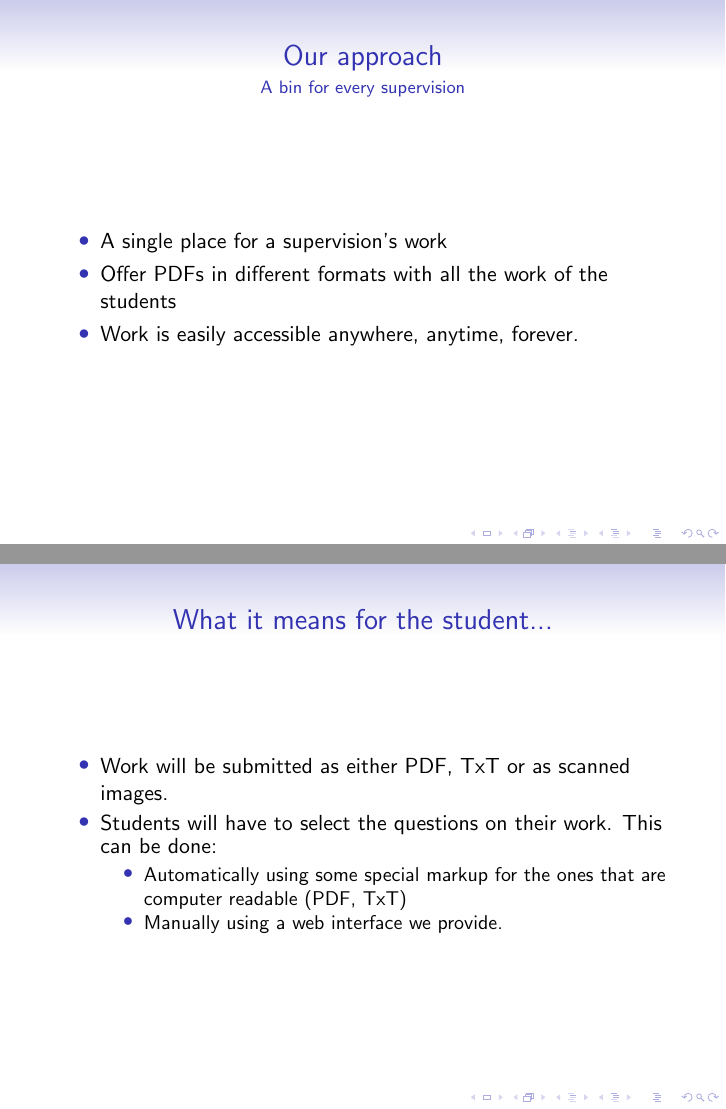
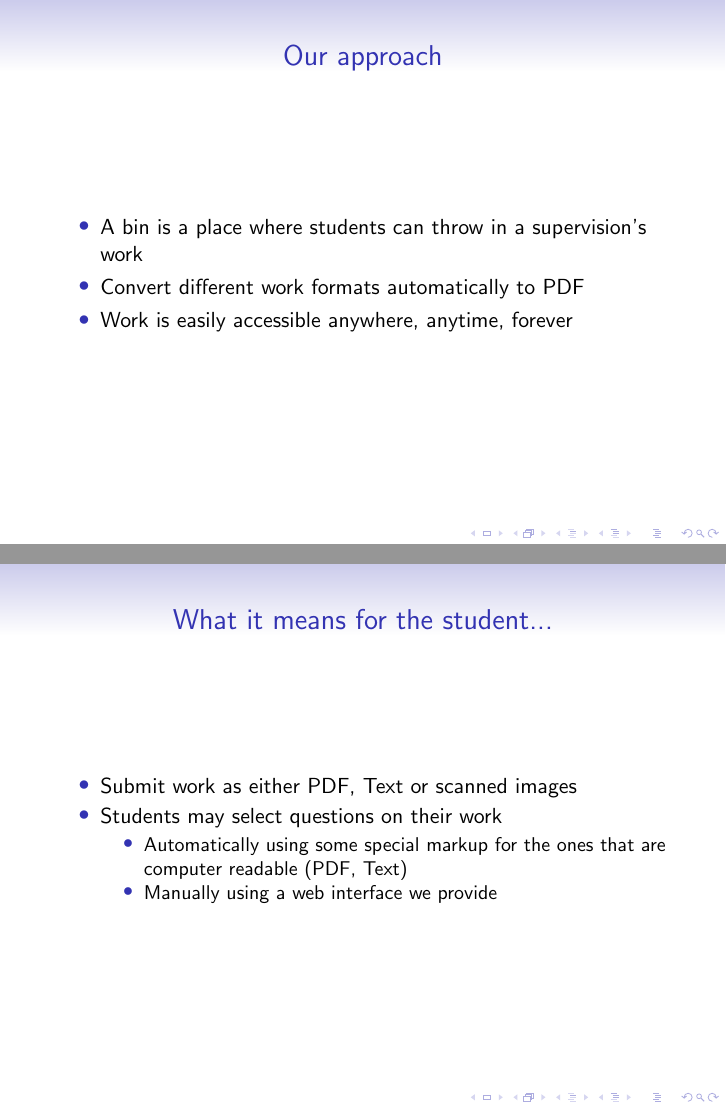
Before and after one commit to hadesgames/urop-handins-presentation, LaTeX slides (urop-presentation.tex): pages 4 and 5 of 8 before the commit and pages 3 and 4 of 7 after it, joined at a grey line. Compiled offline with pdfLaTeX.

Commit message:
Next version

```diff
--- a/urop-presentation.tex
+++ b/urop-presentation.tex
@@ -35,21 +30,22 @@
 
   	\begin{frame}
     	\frametitle{Our approach}
-    	\framesubtitle{A bin for every supervision}
     	\begin{itemize}
-    		\item A single place for a supervision's work
-    	    \item Offer PDFs in different formats with all the work of the students
-    		\item Work is easily accessible anywhere, anytime, forever.
+        \item A bin is a place where students can throw in a supervision's work
+    		\item Convert different work formats automatically to PDF
+    		\item Work is easily accessible anywhere, anytime, forever
     	\end{itemize}
     \end{frame}
     \begin{frame}
     	\frametitle{What it means for the student...}
     	\begin{itemize}
-    		\item Work will be submitted as either PDF, TxT or as scanned images.
-    		\item Students will have to select the questions on their work. This can be done:
+
+    		\item Submit work as either PDF, Text or scanned images
+    		\item Students may select questions on their work
     		\begin{itemize}
-    			\item Automatically using some special markup for the ones that are computer readable (PDF, TxT)
-    			\item Manually using a web interface we provide.    			\end{itemize}
+    			\item Automatically using some special markup for the ones that are computer readable (PDF, Text)
+    			\item Manually using a web interface we provide
+        \end{itemize}
     	\end{itemize}
     \end{frame}
 
```
Also changed, not shown: urop-presentation.pdf, urop-presentation.tex (29 more changed lines).
